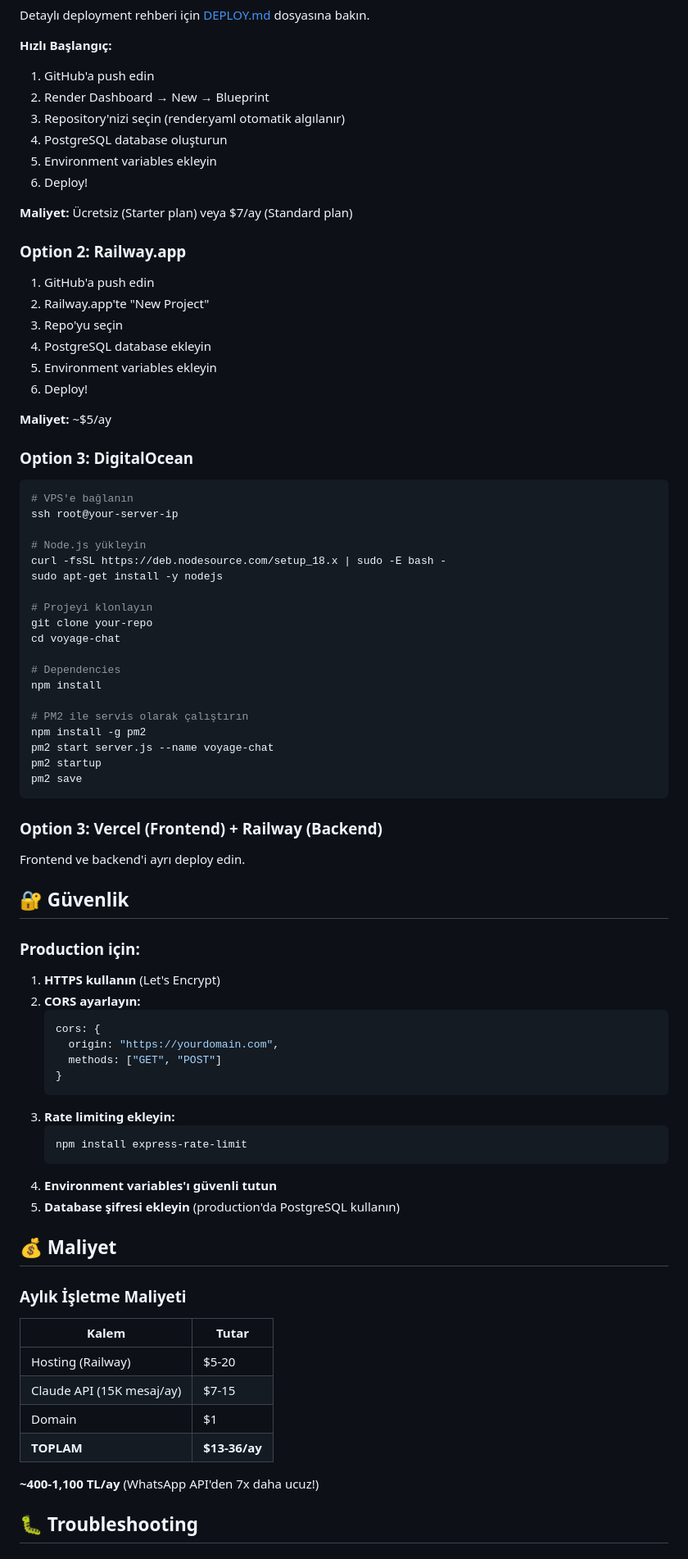
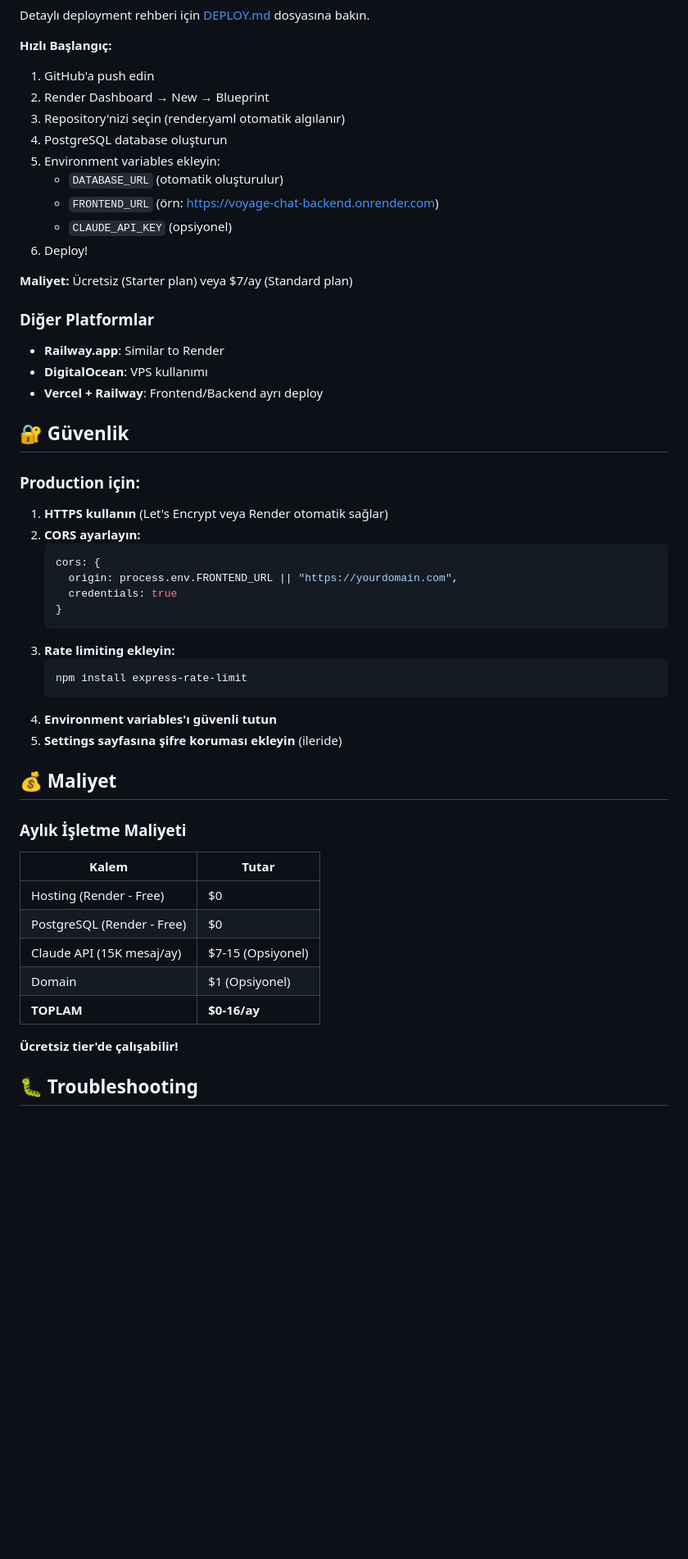
Before and after one commit to helesis/pwa, a Markdown page: README.md, the part around one of its changes. Shown at 82% size. Drawn GitHub-style; blank space fills up the shorter version.

````diff
--- a/README.md
+++ b/README.md
@@ -244,60 +375,30 @@ Detaylı deployment rehberi için [DEPLOY.md](./DEPLOY.md) dosyasına bakın.
 2. Render Dashboard → New → Blueprint
 3. Repository'nizi seçin (render.yaml otomatik algılanır)
 4. PostgreSQL database oluşturun
-5. Environment variables ekleyin
+5. Environment variables ekleyin:
+   - `DATABASE_URL` (otomatik oluşturulur)
+   - `FRONTEND_URL` (örn: https://voyage-chat-backend.onrender.com)
+   - `CLAUDE_API_KEY` (opsiyonel)
 6. Deploy!
 
 **Maliyet:** Ücretsiz (Starter plan) veya $7/ay (Standard plan)
 
-### Option 2: Railway.app
+### Diğer Platformlar
 
-1. GitHub'a push edin
-2. Railway.app'te "New Project"
-3. Repo'yu seçin
-4. PostgreSQL database ekleyin
-5. Environment variables ekleyin
-6. Deploy!
-
-**Maliyet:** ~$5/ay
-
-### Option 3: DigitalOcean
-
-```bash
-# VPS'e bağlanın
-ssh root@your-server-ip
-
-# Node.js yükleyin
-curl -fsSL https://deb.nodesource.com/setup_18.x | sudo -E bash -
-sudo apt-get install -y nodejs
-
-# Projeyi klonlayın
-git clone your-repo
-cd voyage-chat
-
-# Dependencies
-npm install
-
-# PM2 ile servis olarak çalıştırın
-npm install -g pm2
-pm2 start server.js --name voyage-chat
-pm2 startup
-pm2 save
-```
-
-### Option 3: Vercel (Frontend) + Railway (Backend)
-
-Frontend ve backend'i ayrı deploy edin.
+- **Railway.app**: Similar to Render
+- **DigitalOcean**: VPS kullanımı
+- **Vercel + Railway**: Frontend/Backend ayrı deploy
 
 ## 🔐 Güvenlik
 
 ### Production için:
 
-1. **HTTPS kullanın** (Let's Encrypt)
+1. **HTTPS kullanın** (Let's Encrypt veya Render otomatik sağlar)
 2. **CORS ayarlayın:**
    ```javascript
    cors: {
-     origin: "https://yourdomain.com",
-     methods: ["GET", "POST"]
+     origin: process.env.FRONTEND_URL || "https://yourdomain.com",
+     credentials: true
    }
    ```
 3. **Rate limiting ekleyin:**
@@ -305,7 +406,7 @@ Frontend ve backend'i ayrı deploy edin.
    npm install express-rate-limit
    ```
 4. **Environment variables'ı güvenli tutun**
-5. **Database şifresi ekleyin** (production'da PostgreSQL kullanın)
+5. **Settings sayfasına şifre koruması ekleyin** (ileride)
 
 ## 💰 Maliyet
 
@@ -313,12 +414,13 @@ Frontend ve backend'i ayrı deploy edin.
 
 | Kalem | Tutar |
 |-------|-------|
-| Hosting (Railway) | $5-20 |
-| Claude API (15K mesaj/ay) | $7-15 |
-| Domain | $1 |
-| **TOPLAM** | **$13-36/ay** |
+| Hosting (Render - Free) | $0 |
+| PostgreSQL (Render - Free) | $0 |
+| Claude API (15K mesaj/ay) | $7-15 (Opsiyonel) |
+| Domain | $1 (Opsiyonel) |
+| **TOPLAM** | **$0-16/ay** |
 
-**~400-1,100 TL/ay** (WhatsApp API'den 7x daha ucuz!)
+**Ücretsiz tier'de çalışabilir!**
 
 ## 🐛 Troubleshooting
 
````
Also changed, not shown: other parts of README.md (+232 -107 lines).
